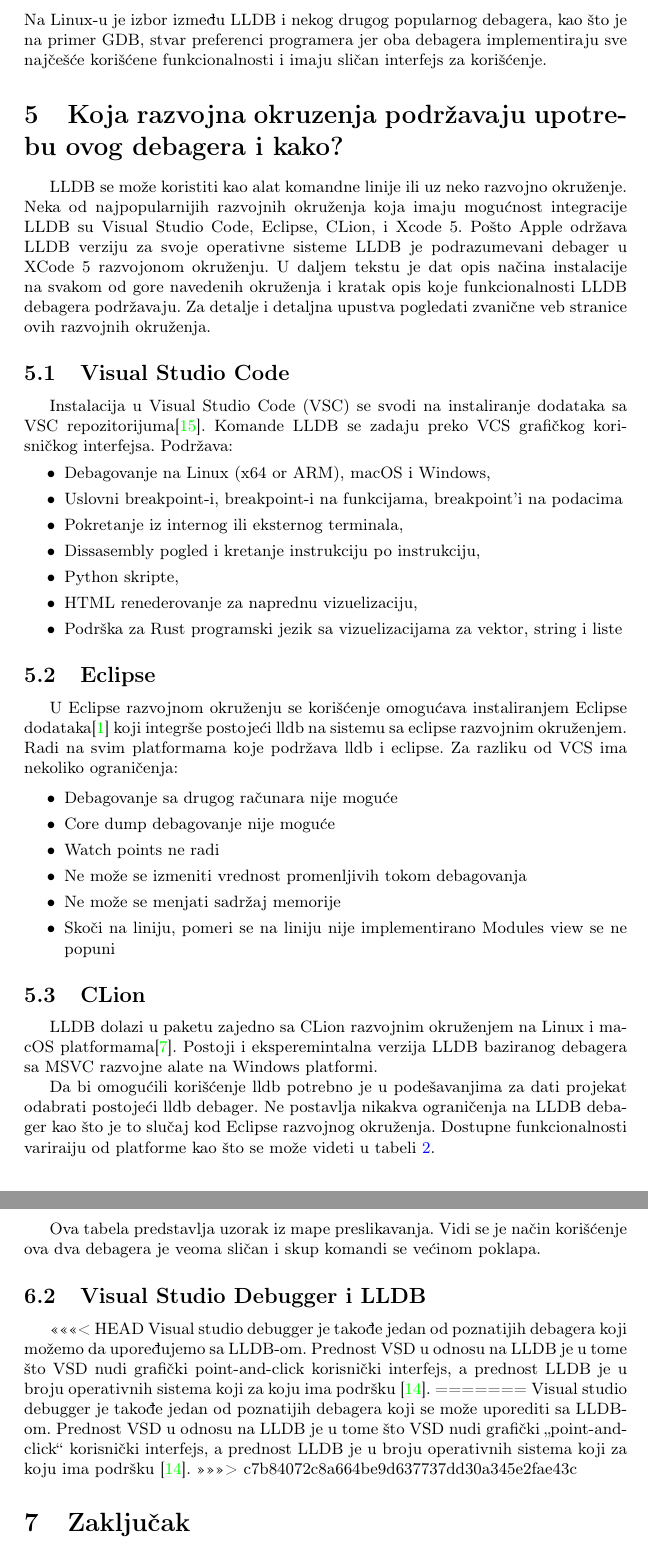
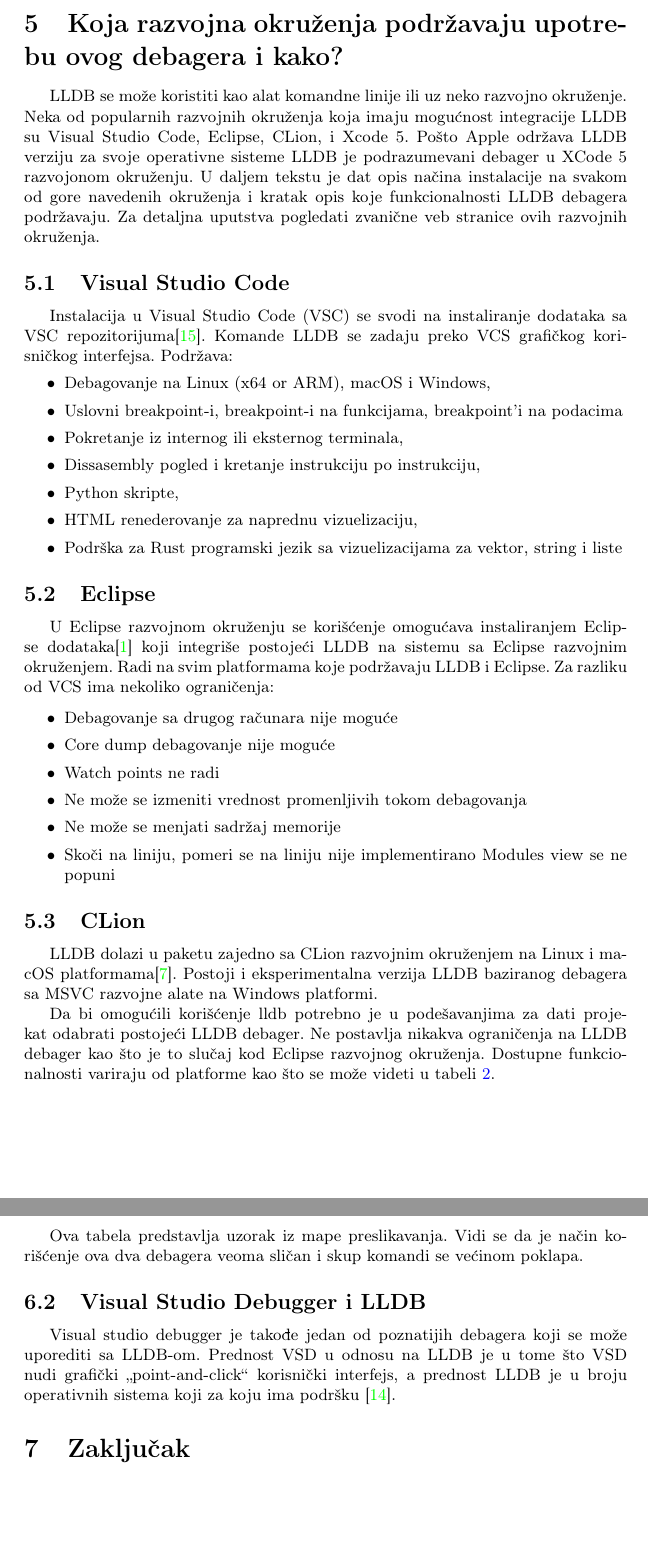
Before and after one commit to Robotmurlock/MSNR-20-4MS, a LaTeX document (05_LLDBDebager_Adzemovic_Mikovic_Spasic_Dobrasinovic.tex): two parts of pages 7 and 9 of 10, joined at a grey line, cut at the place of the change, the shorter picture padded with empty space. Compiled offline with pdfLaTeX.

Commit message:
gramatika

```diff
--- a/05_LLDBDebager_Adzemovic_Mikovic_Spasic_Dobrasinovic.tex
+++ b/05_LLDBDebager_Adzemovic_Mikovic_Spasic_Dobrasinovic.tex
@@ -308,13 +308,13 @@
 
 Korisnici Windows platformi obično preferiraju alate napravljene od strane Microsoft-a jer su najbolje integrisani sa Windows-om i imaju najbolju podršku na tom operativnom sistemu.
 
-Na Linux i macOS najčešće korišćene funkcionalnosti debagera su implementirane u LLDB. Na macOS platformi je LLDB najbolji izbor zato što ima najpotpuniji skup funkcionalnosti u odnosu na druge platforme i održavan je od strane Apple-a. Na Linux-u je izbor između LLDB i nekog drugog popularnog debagera, kao što je na primer GDB, stvar preferenci programera jer oba debagera implementiraju sve najčešće korišćene funkcionalnosti i imaju sličan interfejs za korišćenje.
+Na Linux i macOS najčešće korišćene funkcionalnosti debagera su implementirane u LLDB. Na macOS platformi je LLDB najbolji izbor zato što ima najpotpuniji skup funkcionalnosti u odnosu na druge platforme i održavan je od strane Apple-a.
 
-\section{Koja razvojna okruzenja podržavaju upotrebu ovog debagera i kako?}
+\section{Koja razvojna okruženja podržavaju upotrebu ovog debagera i kako?}
 \label{sec:Koja razvojna okruzenja podrzavaju upotrebu ovog debagera i kako?}
 
-LLDB se može koristiti kao alat komandne linije ili uz neko razvojno okruženje. Neka od najpopularnijih razvojnih okruženja koja imaju mogućnost integracije LLDB su Visual Studio Code, Eclipse, CLion, i Xcode 5. Pošto Apple održava LLDB verziju za svoje operativne sisteme LLDB je podrazumevani debager u XCode 5 razvojonom okruženju.
-U daljem tekstu je dat opis načina instalacije na svakom od gore navedenih okruženja i kratak opis koje funkcionalnosti LLDB debagera podržavaju. Za detalje i detaljna upustva pogledati zvanične veb stranice ovih razvojnih okruženja.
+LLDB se može koristiti kao alat komandne linije ili uz neko razvojno okruženje. Neka od popularnih razvojnih okruženja koja imaju mogućnost integracije LLDB su Visual Studio Code, Eclipse, CLion, i Xcode 5. Pošto Apple održava LLDB verziju za svoje operativne sisteme LLDB je podrazumevani debager u XCode 5 razvojonom okruženju.
+U daljem tekstu je dat opis načina instalacije na svakom od gore navedenih okruženja i kratak opis koje funkcionalnosti LLDB debagera podržavaju. Za detaljna uputstva pogledati zvanične veb stranice ovih razvojnih okruženja.
 
 \subsection{Visual Studio Code}
 Instalacija u Visual Studio Code (VSC) se svodi na instaliranje dodataka sa VSC repozitorijuma\cite{visual_code_plugin}. Komande LLDB se zadaju preko VCS grafičkog korisničkog interfejsa.
@@ -329,7 +329,7 @@
 \item Podrška za Rust programski jezik sa vizuelizacijama za vektor, string i liste
 \end{itemize}
 \subsection{Eclipse}
-U Eclipse razvojnom okruženju se korišćenje omogućava instaliranjem Eclipse dodataka\cite{eclipse_plugin} koji integrše postojeći lldb na sistemu sa eclipse razvojnim okruženjem. Radi na svim platformama koje podržava lldb i eclipse. Za razliku od VCS ima nekoliko ograničenja:
+U Eclipse razvojnom okruženju se korišćenje omogućava instaliranjem Eclipse dodataka\cite{eclipse_plugin} koji integriše postojeći LLDB na sistemu sa Eclipse razvojnim okruženjem. Radi na svim platformama koje podržavaju LLDB i Eclipse. Za razliku od VCS ima nekoliko ograničenja:
 
 \begin{itemize}
 \item Debagovanje sa drugog računara nije moguće
@@ -342,9 +342,9 @@
 \end{itemize}
 
 \subsection{CLion}
-LLDB dolazi u paketu zajedno sa CLion razvojnim okruženjem na Linux i macOS platformama\cite{clion_lldb}. Postoji i eksperemintalna verzija LLDB baziranog debagera sa MSVC razvojne alate na Windows platformi. \\
-\indent Da bi omogućili korišćenje lldb potrebno je u podešavanjima za dati projekat odabrati postojeći lldb debager.
+LLDB dolazi u paketu zajedno sa CLion razvojnim okruženjem na Linux i macOS platformama\cite{clion_lldb}. Postoji i eksperimentalna verzija LLDB baziranog debagera sa MSVC razvojne alate na Windows platformi. \\
+\indent Da bi omogućili korišćenje lldb potrebno je u podešavanjima za dati projekat odabrati postojeći LLDB debager.
 Ne postavlja nikakva ograničenja na LLDB debager kao što je to slučaj kod Eclipse razvojnog okruženja.
-Dostupne funkcionalnosti variraiju od platforme kao što se može videti u tabeli \ref{tab:table lldb features}.
+Dostupne funkcionalnosti variraju od platforme kao što se može videti u tabeli \ref{tab:table lldb features}.
 
 \subsection{Xcode 5}
@@ -388,16 +388,13 @@
 	\end{tabular}
 \end{center}
 
-\indent Ova tabela predstavlja uzorak iz mape preslikavanja. Vidi se je način korišćenje ova dva debagera je veoma sličan i skup komandi se većinom poklapa.
+\indent Ova tabela predstavlja uzorak iz mape preslikavanja. Vidi se da je način korišćenje ova dva debagera veoma sličan i skup komandi se većinom poklapa.
 
 \subsection{Visual Studio Debugger i LLDB}
 \label{subsec: Visual Studio Debugger i LLDB}
 
-<<<<<<< HEAD
-Visual studio debugger je takođe jedan od poznatijih debagera koji možemo da upoređujemo sa LLDB-om. Prednost VSD u odnosu na LLDB je u tome što VSD nudi grafički point-and-click korisnički interfejs, a prednost LLDB je u broju operativnih sistema koji za koju ima podršku \cite{vsd}.
-=======
+
 Visual studio debugger je takođe jedan od poznatijih debagera koji se može uporediti sa LLDB-om. Prednost VSD u odnosu na LLDB je u tome što VSD nudi grafički „point-and-click“ korisnički interfejs, a prednost LLDB je u broju operativnih sistema koji za koju ima podršku \cite{vsd}.
->>>>>>> c7b84072c8a664be9d637737dd30a345e2fae43c
 
 \section{Zaključak}
 \label{sec:zakljucak}
```
Also changed, not shown: 05_LLDBDebager_Adzemovic_Mikovic_Spasic_Dobrasinovic.pdf, 05_LLDBDebager_Adzemovic_Mikovic_Spasic_Dobrasinovic.tex (16 more changed lines).
